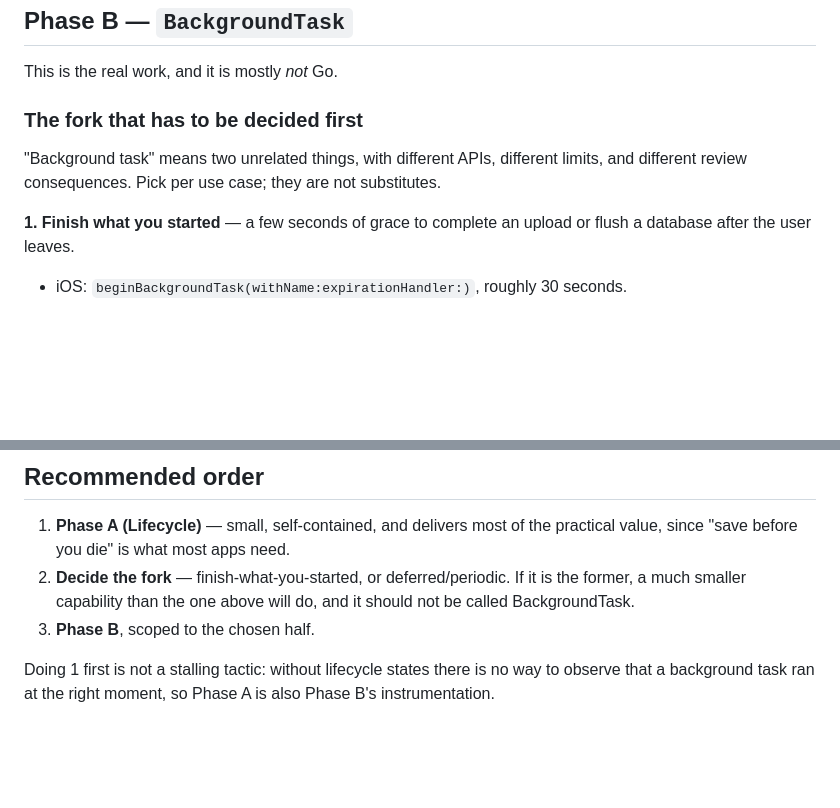
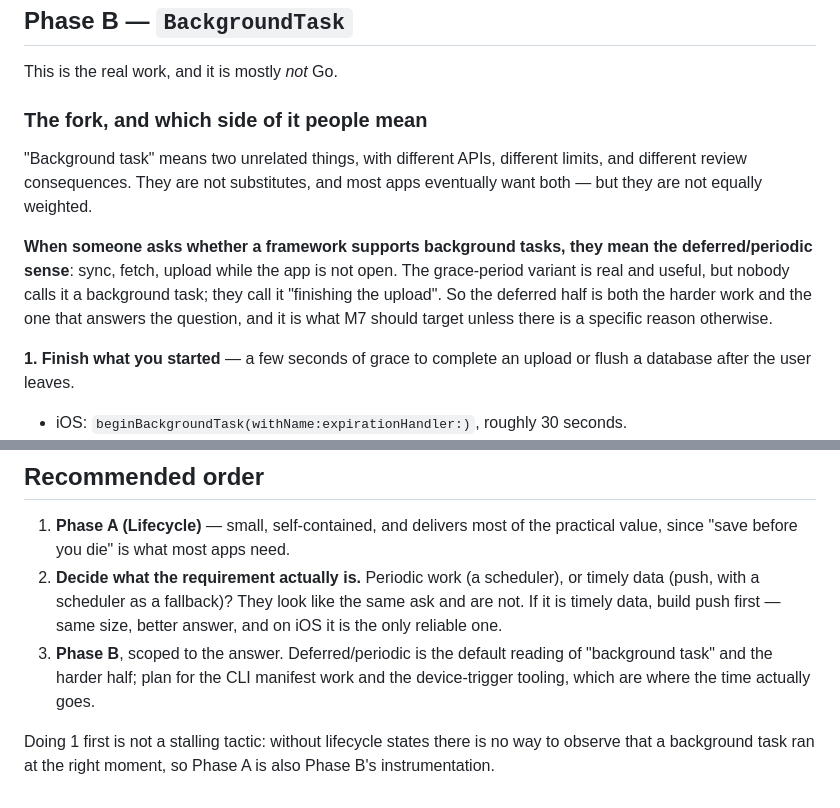
Before and after one commit to doug/gophics, a Markdown page: design/mobile-background.md, 2 parts joined by grey strips. Drawn GitHub-style; blank space fills up the shorter version.

```diff
--- a/design/mobile-background.md
+++ b/design/mobile-background.md
@@ -70,11 +70,18 @@ one-line overrides per platform.
 
 This is the real work, and it is mostly *not* Go.
 
-### The fork that has to be decided first
+### The fork, and which side of it people mean
 
 "Background task" means two unrelated things, with different APIs, different
-limits, and different review consequences. Pick per use case; they are not
-substitutes.
+limits, and different review consequences. They are not substitutes, and most
+apps eventually want both — but they are not equally weighted.
+
+**When someone asks whether a framework supports background tasks, they mean
+the deferred/periodic sense**: sync, fetch, upload while the app is not open.
+The grace-period variant is real and useful, but nobody calls it a background
+task; they call it "finishing the upload". So the deferred half is both the
+harder work and the one that answers the question, and it is what M7 should
+target unless there is a specific reason otherwise.
 
 **1. Finish what you started** — a few seconds of grace to complete an upload or
 flush a database after the user leaves.
@@ -212,10 +270,13 @@ surface above is perhaps a day; the rest is the milestone.
 
 1. **Phase A (Lifecycle)** — small, self-contained, and delivers most of the
    practical value, since "save before you die" is what most apps need.
-2. **Decide the fork** — finish-what-you-started, or deferred/periodic. If it is
-   the former, a much smaller capability than the one above will do, and it
-   should not be called BackgroundTask.
-3. **Phase B**, scoped to the chosen half.
+2. **Decide what the requirement actually is.** Periodic work (a scheduler), or
+   timely data (push, with a scheduler as a fallback)? They look like the same
+   ask and are not. If it is timely data, build push first — same size, better
+   answer, and on iOS it is the only reliable one.
+3. **Phase B**, scoped to the answer. Deferred/periodic is the default reading
+   of "background task" and the harder half; plan for the CLI manifest work and
+   the device-trigger tooling, which are where the time actually goes.
 
 Doing 1 first is not a stalling tactic: without lifecycle states there is no way
 to observe that a background task ran at the right moment, so Phase A is also
```
Also changed, not shown: other parts of design/mobile-background.md (+51 -0 lines), design/milestones.md (+22 -6 lines).
